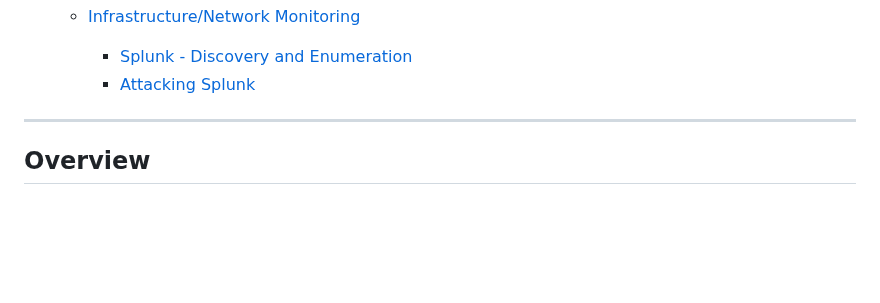
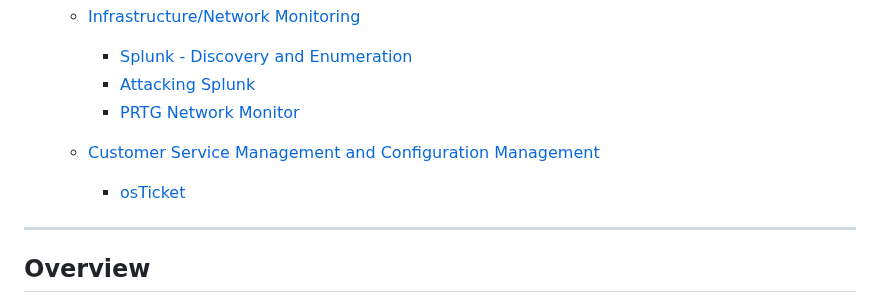
Before and after one commit to QED-92/cyber-security, a Markdown page: attacking-common-applications/attacking-common-applications.md, the part around one of its changes. GitHub-like rendering; blank space fills up the shorter version.

```diff
--- a/attacking-common-applications/attacking-common-applications.md
+++ b/attacking-common-applications/attacking-common-applications.md
@@ -27,6 +27,11 @@ This document outlines common techniques for identifying and exploiting vulnerab
   - [Infrastructure/Network Monitoring](#infrastructurenetwork-monitoring)
     - [Splunk - Discovery and Enumeration](#splunk---discovery-and-enumeration)
     - [Attacking Splunk](#attacking-splunk)
+    - [PRTG Network Monitor](#prtg-network-monitor)
+
+  - [Customer Service Management and Configuration Management](#customer-service-management-and-configuration-management)
+    - [osTicket](#osticket)
+
 ---
 
 ## Overview
```
Also changed, not shown: other parts of attacking-common-applications/attacking-common-applications.md (+84 -0 lines), attacking-common-applications/images/prtg.PNG (added), attacking-common-applications/images/prtg2.PNG (added), attacking-common-applications/images/prtg3.PNG (added), attacking-common-applications/images/prtg4.PNG (added), attacking-common-applications/images/prtg5.PNG (added), attacking-common-applications/images/prtg6.PNG (added).
